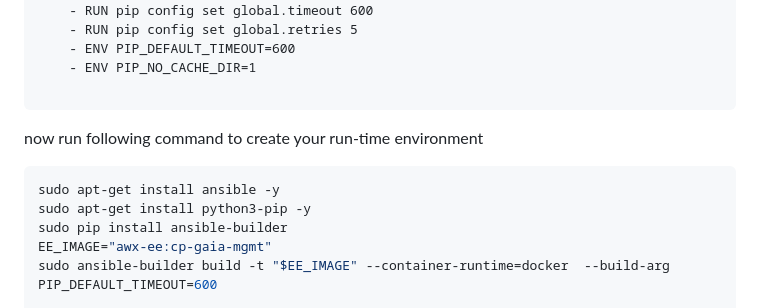
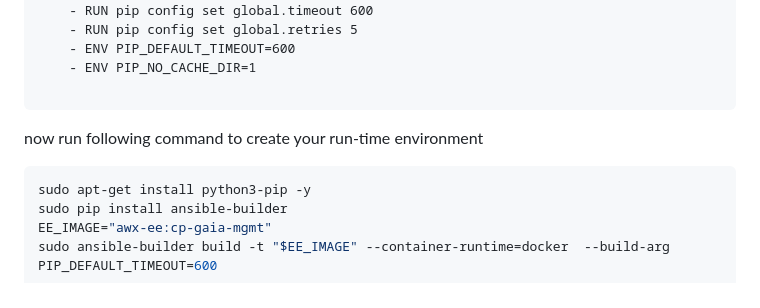
Before and after one commit to airani051346/Ubution, a Markdown page: README.md, the part around the change. GitHub-like rendering.

````diff
--- a/README.md
+++ b/README.md
@@ -202,7 +202,6 @@ additional_build_steps:
 
 now run following command to create your run-time environment
 ```bash
-sudo apt-get install ansible -y
 sudo apt-get install python3-pip -y
 sudo pip install ansible-builder
 EE_IMAGE="awx-ee:cp-gaia-mgmt"
````
